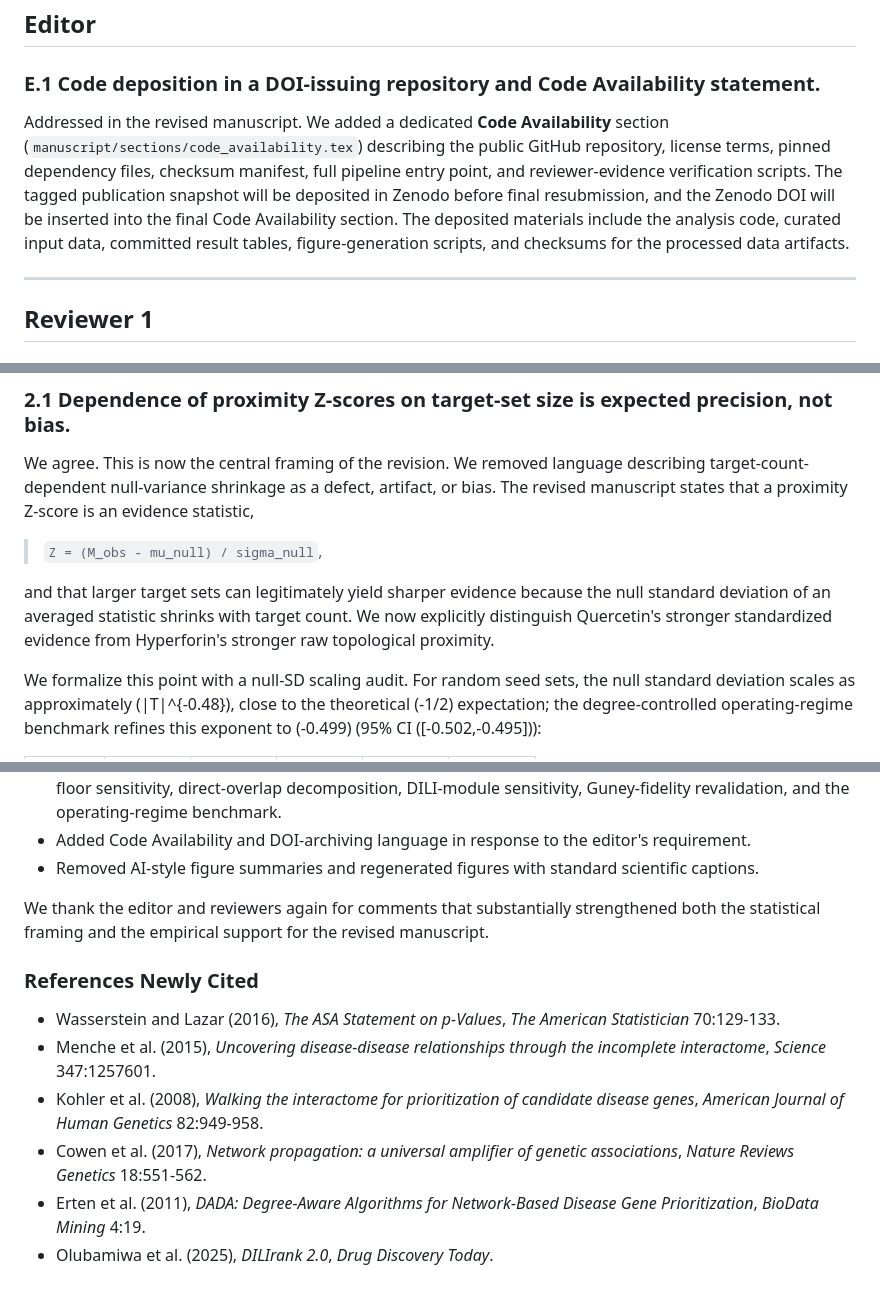
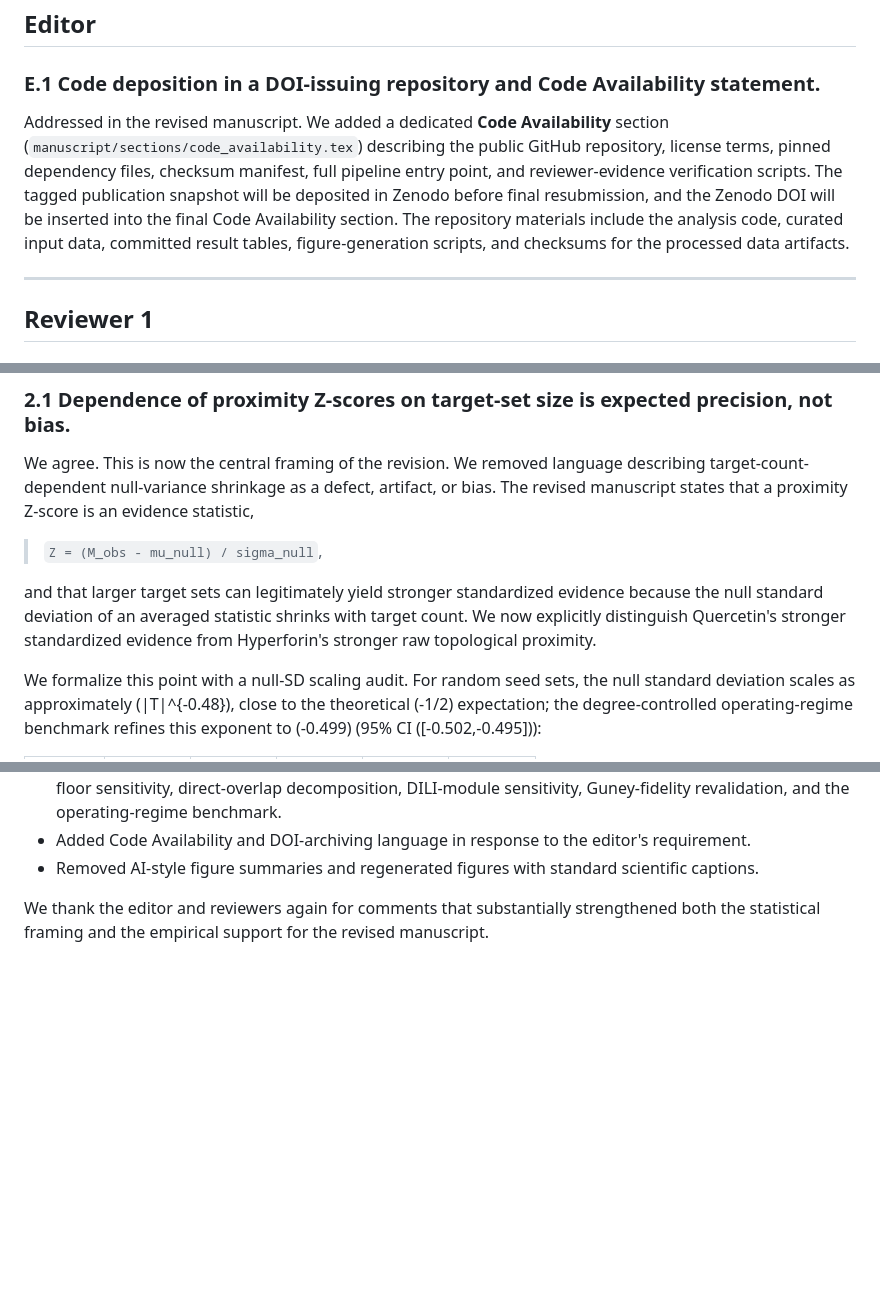
Before and after one commit to antonybevan/h-perforatum-network-tox-release, a Markdown page: RESPONSE_TO_REVIEWERS.md, 3 parts joined by grey strips. GitHub-like rendering; blank space fills up the shorter version.

Commit message:
Final polish to Response to Reviewers

```diff
--- a/RESPONSE_TO_REVIEWERS.md
+++ b/RESPONSE_TO_REVIEWERS.md
@@ -20,7 +20,7 @@ All new results are reproducible from the committed repository scripts, includin
 
 ### E.1 Code deposition in a DOI-issuing repository and Code Availability statement.
 
-Addressed in the revised manuscript. We added a dedicated **Code Availability** section (`manuscript/sections/code_availability.tex`) describing the public GitHub repository, license terms, pinned dependency files, checksum manifest, full pipeline entry point, and reviewer-evidence verification scripts. The tagged publication snapshot will be deposited in Zenodo before final resubmission, and the Zenodo DOI will be inserted into the final Code Availability section. The deposited materials include the analysis code, curated input data, committed result tables, figure-generation scripts, and checksums for the processed data artifacts.
+Addressed in the revised manuscript. We added a dedicated **Code Availability** section (`manuscript/sections/code_availability.tex`) describing the public GitHub repository, license terms, pinned dependency files, checksum manifest, full pipeline entry point, and reviewer-evidence verification scripts. The tagged publication snapshot will be deposited in Zenodo before final resubmission, and the Zenodo DOI will be inserted into the final Code Availability section. The repository materials include the analysis code, curated input data, committed result tables, figure-generation scripts, and checksums for the processed data artifacts.
 
 ---
 
@@ -84,7 +84,7 @@ We agree. This is now the central framing of the revision. We removed language d
 
 > `Z = (M_obs - mu_null) / sigma_null`,
 
-and that larger target sets can legitimately yield sharper evidence because the null standard deviation of an averaged statistic shrinks with target count. We now explicitly distinguish Quercetin's stronger standardized evidence from Hyperforin's stronger raw topological proximity.
+and that larger target sets can legitimately yield stronger standardized evidence because the null standard deviation of an averaged statistic shrinks with target count. We now explicitly distinguish Quercetin's stronger standardized evidence from Hyperforin's stronger raw topological proximity.
 
 We formalize this point with a null-SD scaling audit. For random seed sets, the null standard deviation scales as approximately \(|T|^{-0.48}\), close to the theoretical \(-1/2\) expectation; the degree-controlled operating-regime benchmark refines this exponent to \(-0.499\) (95% CI \([-0.502,-0.495]\)):
 
@@ -161,12 +161,3 @@ To avoid overinterpretation of the controlled two-compound design, the revised m
 - Removed AI-style figure summaries and regenerated figures with standard scientific captions.
 
 We thank the editor and reviewers again for comments that substantially strengthened both the statistical framing and the empirical support for the revised manuscript.
-
-### References Newly Cited
-
-- Wasserstein and Lazar (2016), *The ASA Statement on p-Values*, *The American Statistician* 70:129-133.
-- Menche et al. (2015), *Uncovering disease-disease relationships through the incomplete interactome*, *Science* 347:1257601.
-- Kohler et al. (2008), *Walking the interactome for prioritization of candidate disease genes*, *American Journal of Human Genetics* 82:949-958.
-- Cowen et al. (2017), *Network propagation: a universal amplifier of genetic associations*, *Nature Reviews Genetics* 18:551-562.
-- Erten et al. (2011), *DADA: Degree-Aware Algorithms for Network-Based Disease Gene Prioritization*, *BioData Mining* 4:19.
-- Olubamiwa et al. (2025), *DILIrank 2.0*, *Drug Discovery Today*.
```
Also changed, not shown: other parts of RESPONSE_TO_REVIEWERS.md (+1 -1 lines).
